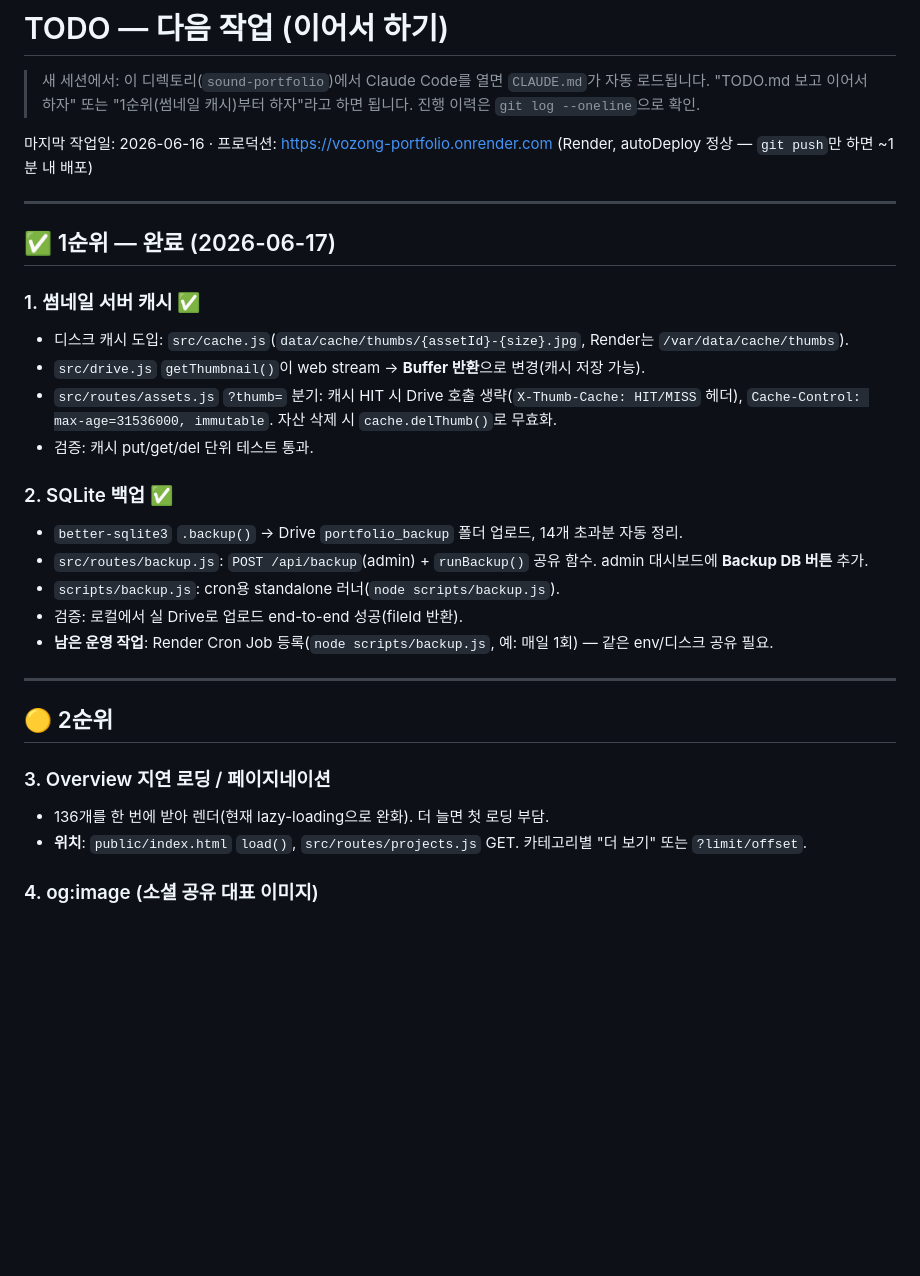
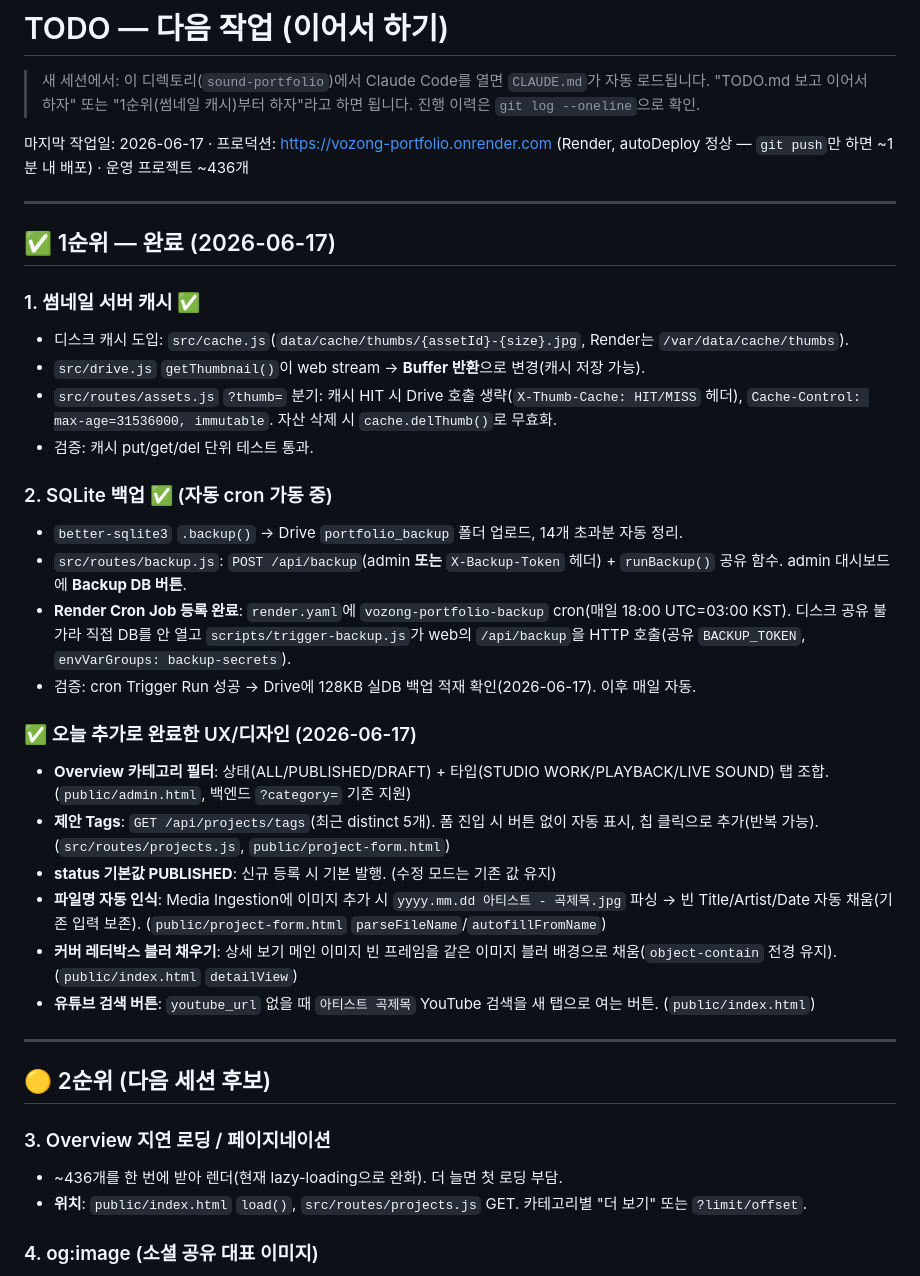
Before and after one commit to vozong-git/vozong-portfolio, a Markdown page: TODO.md, the part around the change. GitHub-like rendering; blank space fills up the shorter version.

Commit message:
docs: update TODO with 2026-06-17 progress (backup cron live + UX work)
Co-Authored-By: Claude Opus 4.8 <noreply@anthropic.com>

```diff
--- a/TODO.md
+++ b/TODO.md
@@ -4,7 +4,7 @@
 > "TODO.md 보고 이어서 하자" 또는 "1순위(썸네일 캐시)부터 하자"라고 하면 됩니다.
 > 진행 이력은 `git log --oneline`으로 확인.
 
-마지막 작업일: 2026-06-16 · 프로덕션: <https://vozong-portfolio.onrender.com> (Render, autoDeploy 정상 — `git push`만 하면 ~1분 내 배포)
+마지막 작업일: 2026-06-17 · 프로덕션: <https://vozong-portfolio.onrender.com> (Render, autoDeploy 정상 — `git push`만 하면 ~1분 내 배포) · 운영 프로젝트 ~436개
 
 ---
 
@@ -16,19 +16,26 @@
 - `src/routes/assets.js` `?thumb=` 분기: 캐시 HIT 시 Drive 호출 생략(`X-Thumb-Cache: HIT/MISS` 헤더), `Cache-Control: max-age=31536000, immutable`. 자산 삭제 시 `cache.delThumb()`로 무효화.
 - 검증: 캐시 put/get/del 단위 테스트 통과.
 
-### 2. SQLite 백업 ✅
+### 2. SQLite 백업 ✅ (자동 cron 가동 중)
 - `better-sqlite3` `.backup()` → Drive `portfolio_backup` 폴더 업로드, 14개 초과분 자동 정리.
-- `src/routes/backup.js`: `POST /api/backup`(admin) + `runBackup()` 공유 함수. admin 대시보드에 **Backup DB 버튼** 추가.
-- `scripts/backup.js`: cron용 standalone 러너(`node scripts/backup.js`).
-- 검증: 로컬에서 실 Drive로 업로드 end-to-end 성공(fileId 반환).
-- **남은 운영 작업**: Render Cron Job 등록(`node scripts/backup.js`, 예: 매일 1회) — 같은 env/디스크 공유 필요.
+- `src/routes/backup.js`: `POST /api/backup`(admin **또는** `X-Backup-Token` 헤더) + `runBackup()` 공유 함수. admin 대시보드에 **Backup DB 버튼**.
+- **Render Cron Job 등록 완료**: `render.yaml`에 `vozong-portfolio-backup` cron(매일 18:00 UTC=03:00 KST). 디스크 공유 불가라 직접 DB를 안 열고 `scripts/trigger-backup.js`가 web의 `/api/backup`을 HTTP 호출(공유 `BACKUP_TOKEN`, `envVarGroups: backup-secrets`).
+- 검증: cron Trigger Run 성공 → Drive에 128KB 실DB 백업 적재 확인(2026-06-17). 이후 매일 자동.
+
+### ✅ 오늘 추가로 완료한 UX/디자인 (2026-06-17)
+- **Overview 카테고리 필터**: 상태(ALL/PUBLISHED/DRAFT) + 타입(STUDIO WORK/PLAYBACK/LIVE SOUND) 탭 조합. (`public/admin.html`, 백엔드 `?category=` 기존 지원)
+- **제안 Tags**: `GET /api/projects/tags`(최근 distinct 5개). 폼 진입 시 버튼 없이 자동 표시, 칩 클릭으로 추가(반복 가능). (`src/routes/projects.js`, `public/project-form.html`)
+- **status 기본값 PUBLISHED**: 신규 등록 시 기본 발행. (수정 모드는 기존 값 유지)
+- **파일명 자동 인식**: Media Ingestion에 이미지 추가 시 `yyyy.mm.dd 아티스트 - 곡제목.jpg` 파싱 → 빈 Title/Artist/Date 자동 채움(기존 입력 보존). (`public/project-form.html` `parseFileName`/`autofillFromName`)
+- **커버 레터박스 블러 채우기**: 상세 보기 메인 이미지 빈 프레임을 같은 이미지 블러 배경으로 채움(`object-contain` 전경 유지). (`public/index.html` `detailView`)
+- **유튜브 검색 버튼**: `youtube_url` 없을 때 `아티스트 곡제목` YouTube 검색을 새 탭으로 여는 버튼. (`public/index.html`)
 
 ---
 
-## 🟡 2순위
+## 🟡 2순위 (다음 세션 후보)
 
 ### 3. Overview 지연 로딩 / 페이지네이션
-- 136개를 한 번에 받아 렌더(현재 lazy-loading으로 완화). 더 늘면 첫 로딩 부담.
+- ~436개를 한 번에 받아 렌더(현재 lazy-loading으로 완화). 더 늘면 첫 로딩 부담.
 - **위치**: `public/index.html` `load()`, `src/routes/projects.js` GET. 카테고리별 "더 보기" 또는 `?limit/offset`.
 
 ### 4. og:image (소셜 공유 대표 이미지)
```
